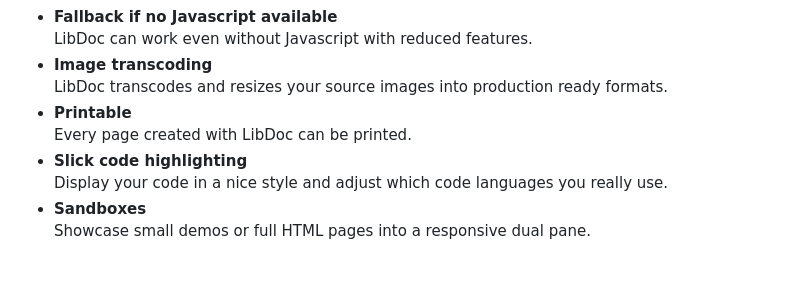
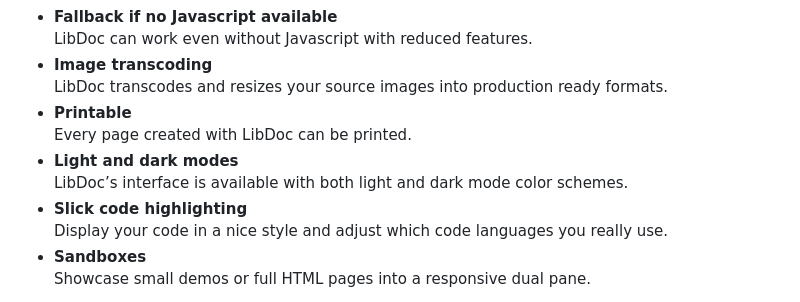
Before and after one commit to techLiberty/galaxy-11ty-libdoc, a Markdown page: README.md, the part around the change. Drawn GitHub-style; blank space fills up the shorter version.

Commit message:
feat: update README

```diff
--- a/README.md
+++ b/README.md
@@ -31,6 +31,7 @@ Eleventy LibDoc is an easy to use and content focused starter project for [Eleve
 * **Fallback if no Javascript available** <br>LibDoc can work even without Javascript with reduced features.
 * **Image transcoding** <br>LibDoc transcodes and resizes your source images into production ready formats.
 * **Printable** <br>Every page created with LibDoc can be printed.
+* **Light and dark modes** <br>LibDoc’s interface is available with both light and dark mode color schemes.
 * **Slick code highlighting** <br>Display your code in a nice style and adjust which code languages you really use.
 * **Sandboxes** <br>Showcase small demos or full HTML pages into a responsive dual pane.
 
```
